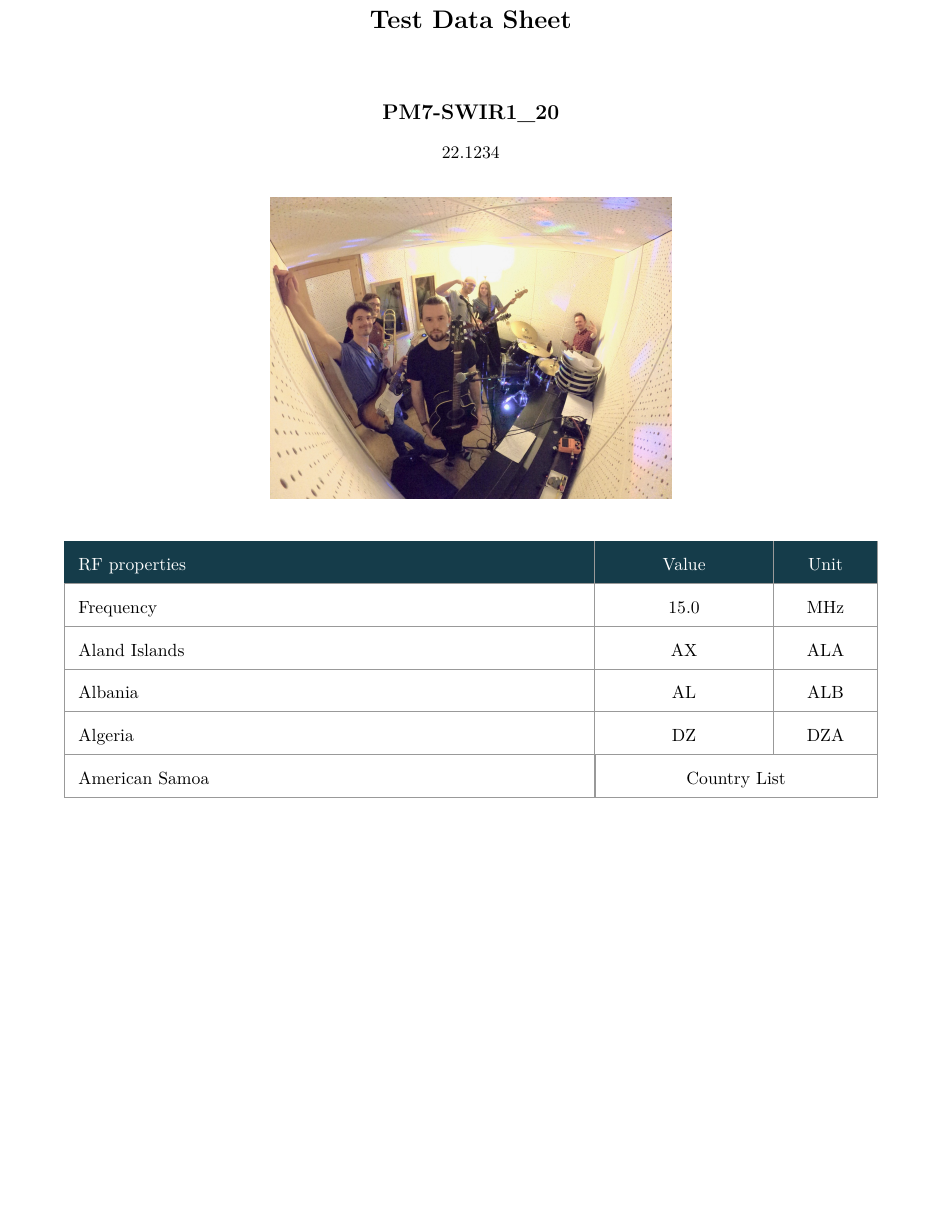
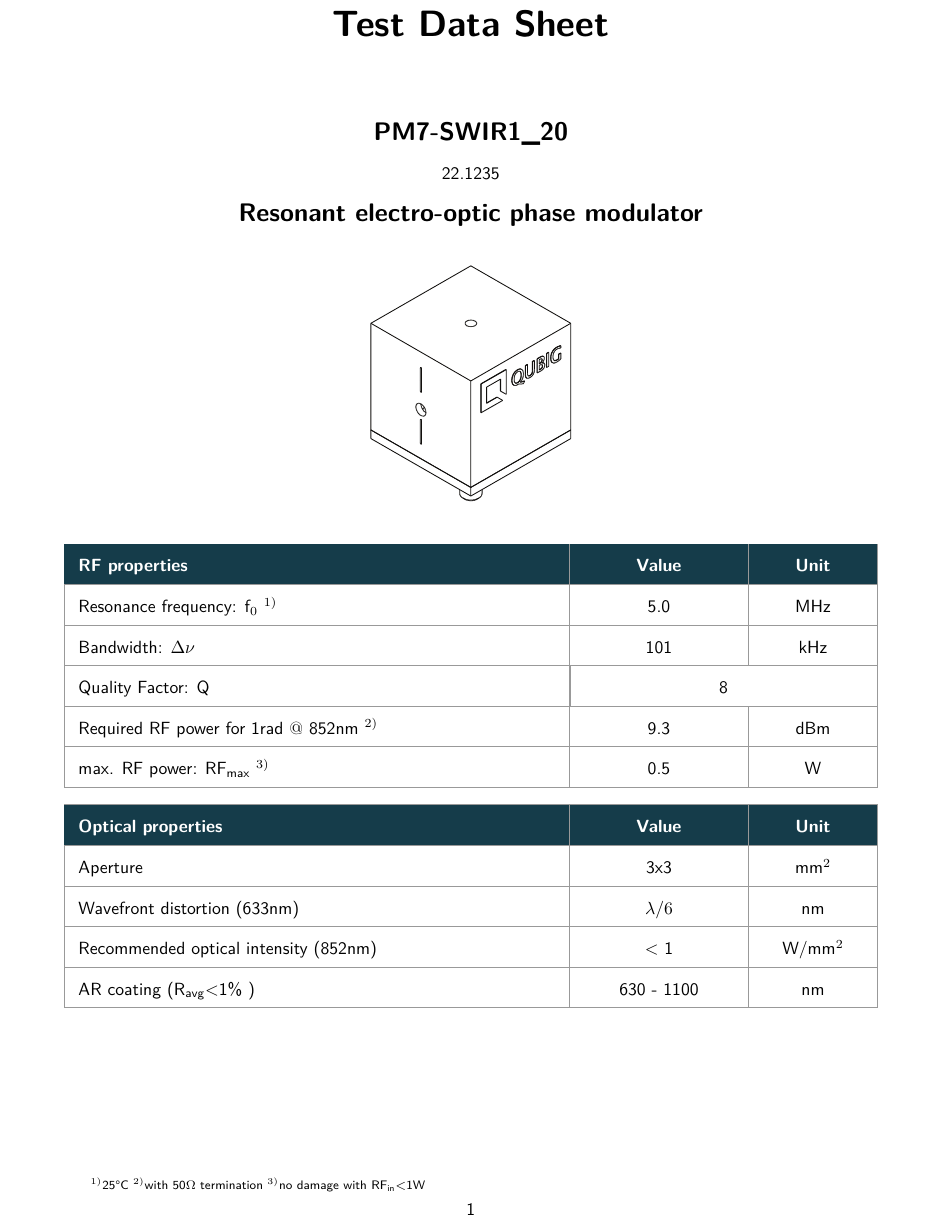
Before and after one commit to Jonas-Nm/latex_file_creation, a LaTeX document (datasheet.tex): part of the page, cut so that both start at the same text, the shorter picture padded with empty space. Compiled offline with pdfLaTeX.

Commit message:
updated overleaf

```diff
--- a/datasheet.tex
+++ b/datasheet.tex
@@ -26,32 +31,52 @@
 \begin{spacing}{1.5}%
-\begin{center} {\Large \textbf{Test Data Sheet} \par}%
+\begin{center} {\huge \textbf{Test Data Sheet} \par}%
 \end{center}%
 \end{spacing}%
-\begin{center} {\large\textbf{PM7-SWIR1\_20} \par} \end{center}%
-\begin{center} {\normalsize 22.1234 \par} \end{center}%
+\begin{center} {\Large\textbf{PM7-SWIR1\_20} \par} \end{center}%
+\begin{center} {\normalsize 22.1235 \par} \end{center}%
+\begin{center} {\Large \textbf{Resonant electro-optic phase modulator}}\end{center}%
 \begin{figure}[h]%
-\includegraphics[width=8cm]{kitten.jpg}%
+\includegraphics[width=4cm]{pics/Cube_page1}%
 \centering%
 \end{figure}%
 \begin{table}[h]%
 \centering%
-\begin{tabular}{ |p{10cm}|p{3cm}|p{1.5cm}|  }%
+\begin{tabular}{ |p{9.5cm}|p{3cm}|p{2.0cm}|  }%
 \hline%
 \rowcolor[HTML]{153c4a}%
-\textcolor{white}{RF properties}  & \hfil \textcolor{white}{Value} & \hfil \textcolor{white}{Unit}  \\%
+\textcolor{white}{\textbf{RF properties}}  & \hfil \textcolor{white}{\textbf{Value}} & \hfil \textcolor{white}{\textbf{Unit}}  \\%
 \hline%
-Frequency & \hfil 15.0 & \hfil MHz \\%
+Resonance frequency: f$_{0}$ $^{1)}$   & \hfil 5.0 & \hfil MHz \\%
 \hline%
-Aland Islands & \hfil AX   & \hfil ALA \\%
+Bandwidth: $\Delta \nu$  & \hfil 101   & \hfil kHz \\%
 \hline%
-Albania & \hfil AL & \hfil ALB \\%
+Quality Factor: Q & \multicolumn{2}{|c|}{8}  \\%
 \hline%
-Algeria    & \hfil DZ & \hfil DZA \\%
+Required RF power for 1rad $@$ 852nm $^{2)}$   & \hfil 9.3 & \hfil dBm \\%
 \hline%
-American Samoa & \multicolumn{2}{|c|}{Country List} \\%
+max. RF power: RF\textsubscript{max} $^{3)}$ & \hfil 0.5   & \hfil W \\%
 \hline%
 \end{tabular}%
 \end{table}%
+\vspace{-5mm}%
+\begin{table}[h]%
+\centering%
+\begin{tabular}{ |p{9.5cm}|p{3cm}|p{2.0cm}|  }%
+\hline%
+\rowcolor[HTML]{153c4a}%
+\textcolor{white}{\textbf{Optical properties}}  & \hfil \textcolor{white}{\textbf{Value}} & \hfil \textcolor{white}{\textbf{Unit}} \\%
+\hline%
+Aperture & \hfil 3x3 & \hfil mm$^2$ \\%
+\hline%
+Wavefront distortion (633nm) & \hfil $\lambda / 6$   & \hfil nm \\%
+\hline%
+Recommended optical intensity (852nm) & \hfil \si{<} 1 & \hfil W/mm$^2$ \\%
+\hline%
+AR coating (R\textsubscript{avg}\si{<}1\% ) & \hfil 630 - 1100 & \hfil nm  \\%
+\hline%
+\end{tabular}%
+\end{table}%
+\placetextbox{0.30}{0.06}{\scriptsize $^{1)}$25°C   $^{2)}$with 50$\si{\ohm}$ termination   $^{3)}$no damage with RF\textsubscript{in}\si{<}1W  }%
 %
 %
 %
```
Also changed, not shown: datasheet.pdf, datasheet.tex (15 more changed lines), 2 other files.
